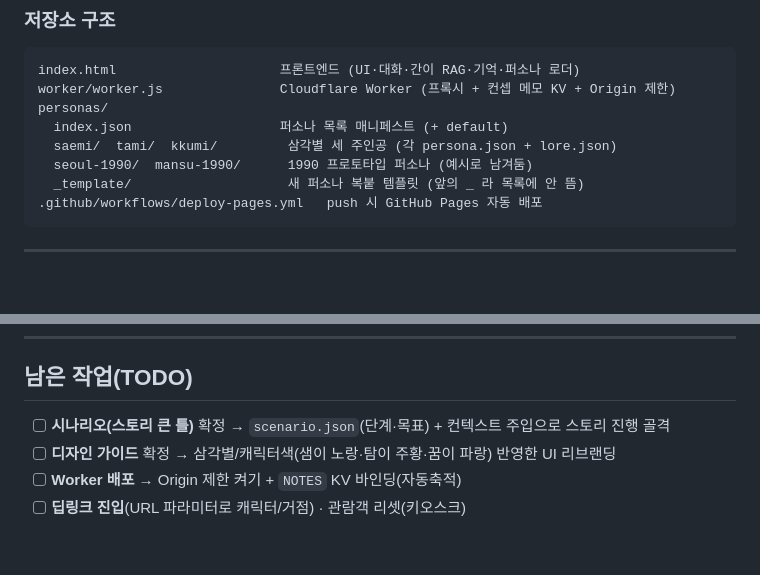
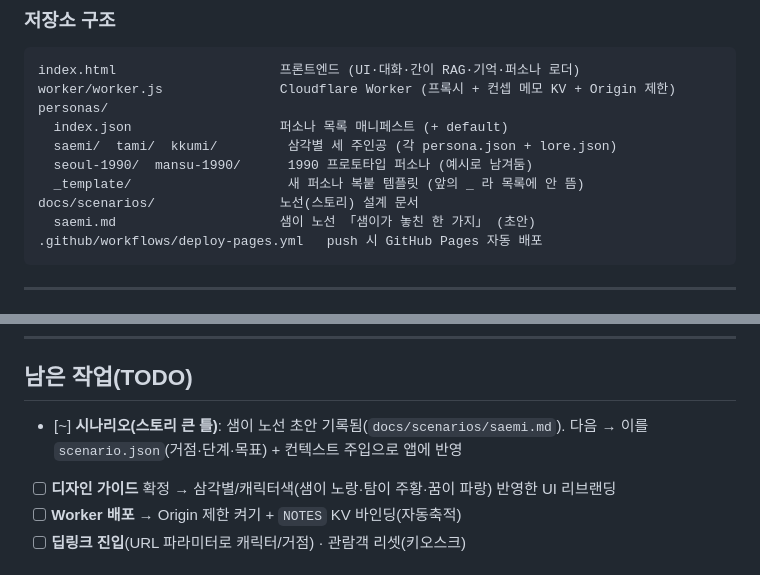
Before and after one commit to elderlord/AIWebChat, a Markdown page: README.md, 2 parts joined by grey strips. GitHub-like rendering; blank space fills up the shorter version.

````diff
--- a/README.md
+++ b/README.md
@@ -35,6 +35,8 @@ personas/
   saemi/  tami/  kkumi/         삼각별 세 주인공 (각 persona.json + lore.json)
   seoul-1990/  mansu-1990/      1990 프로토타입 퍼소나 (예시로 남겨둠)
   _template/                    새 퍼소나 복붙 템플릿 (앞의 _ 라 목록에 안 뜸)
+docs/scenarios/                노선(스토리) 설계 문서
+  saemi.md                     샘이 노선 「샘이가 놓친 한 가지」 (초안)
 .github/workflows/deploy-pages.yml   push 시 GitHub Pages 자동 배포
 ```
 
@@ -158,7 +160,8 @@ npx wrangler deploy
 
 ## 남은 작업(TODO)
 
-- [ ] **시나리오(스토리 큰 틀)** 확정 → `scenario.json`(단계·목표) + 컨텍스트 주입으로 스토리 진행 골격
+- [~] **시나리오(스토리 큰 틀)**: 샘이 노선 초안 기록됨(`docs/scenarios/saemi.md`).
+      다음 → 이를 `scenario.json`(거점·단계·목표) + 컨텍스트 주입으로 앱에 반영
 - [ ] **디자인 가이드** 확정 → 삼각별/캐릭터색(샘이 노랑·탐이 주황·꿈이 파랑) 반영한 UI 리브랜딩
 - [ ] **Worker 배포** → Origin 제한 켜기 + `NOTES` KV 바인딩(자동축적)
 - [ ] **딥링크 진입**(URL 파라미터로 캐릭터/거점) · 관람객 리셋(키오스크)
````
Also changed, not shown: docs/scenarios/saemi.md (added, +435 -0 lines).
